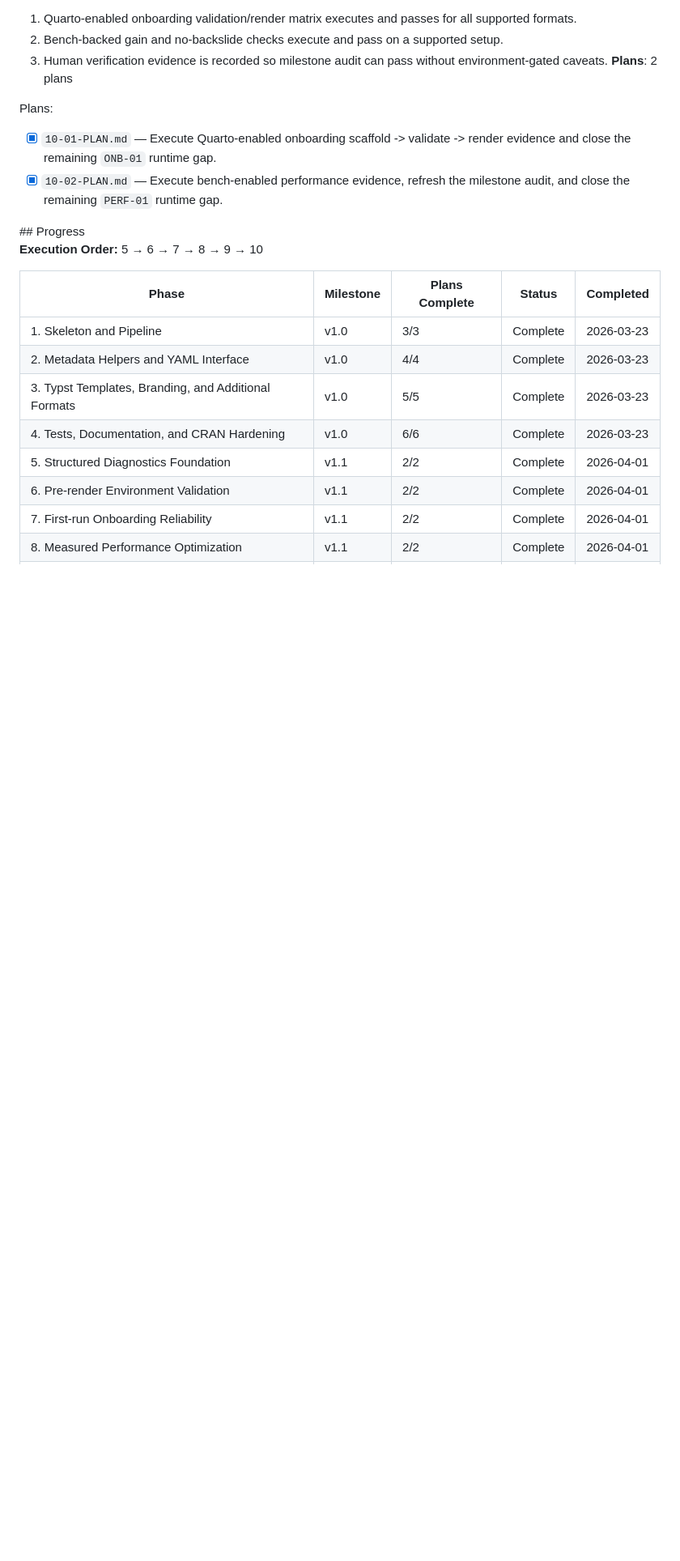
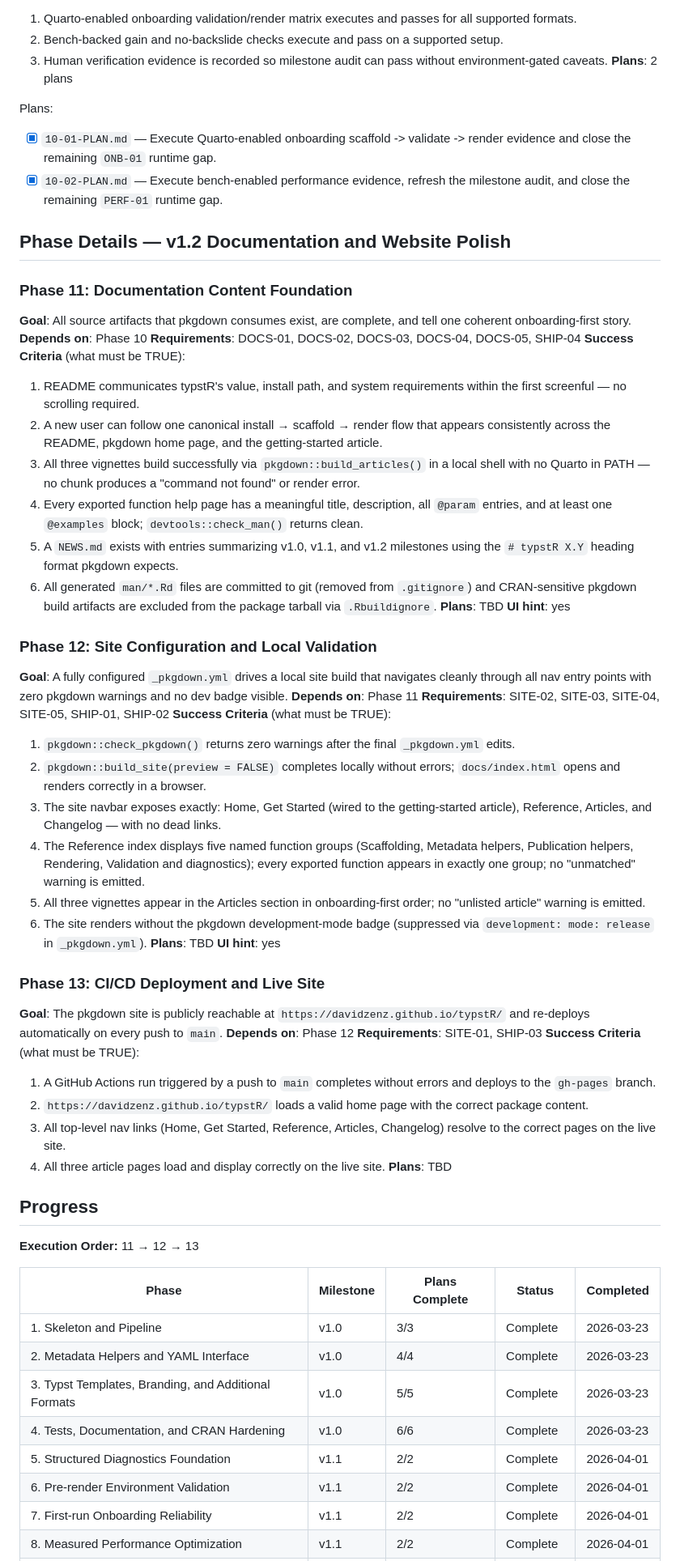
Before and after one commit to DavidZenz/typstR, a Markdown page: .planning/ROADMAP.md, the part around one of its changes. Shown at 81% size. GitHub-like rendering; folded sections open; blank space fills up the shorter version.

Commit message:
docs: define v1.2 roadmap phases 11-13

```diff
--- a/.planning/ROADMAP.md
+++ b/.planning/ROADMAP.md
@@ -184,9 +190,51 @@ Plans:
 - [x] `10-02-PLAN.md` — Execute bench-enabled performance evidence, refresh the milestone audit, and close the remaining `PERF-01` runtime gap.
 
 </details>
+
+## Phase Details — v1.2 Documentation and Website Polish
+
+### Phase 11: Documentation Content Foundation
+**Goal**: All source artifacts that pkgdown consumes exist, are complete, and tell one coherent onboarding-first story.
+**Depends on**: Phase 10
+**Requirements**: DOCS-01, DOCS-02, DOCS-03, DOCS-04, DOCS-05, SHIP-04
+**Success Criteria** (what must be TRUE):
+  1. README communicates typstR's value, install path, and system requirements within the first screenful — no scrolling required.
+  2. A new user can follow one canonical install → scaffold → render flow that appears consistently across the README, pkgdown home page, and the getting-started article.
+  3. All three vignettes build successfully via `pkgdown::build_articles()` in a local shell with no Quarto in PATH — no chunk produces a "command not found" or render error.
+  4. Every exported function help page has a meaningful title, description, all `@param` entries, and at least one `@examples` block; `devtools::check_man()` returns clean.
+  5. A `NEWS.md` exists with entries summarizing v1.0, v1.1, and v1.2 milestones using the `# typstR X.Y` heading format pkgdown expects.
+  6. All generated `man/*.Rd` files are committed to git (removed from `.gitignore`) and CRAN-sensitive pkgdown build artifacts are excluded from the package tarball via `.Rbuildignore`.
+**Plans**: TBD
+**UI hint**: yes
+
+### Phase 12: Site Configuration and Local Validation
+**Goal**: A fully configured `_pkgdown.yml` drives a local site build that navigates cleanly through all nav entry points with zero pkgdown warnings and no dev badge visible.
+**Depends on**: Phase 11
+**Requirements**: SITE-02, SITE-03, SITE-04, SITE-05, SHIP-01, SHIP-02
+**Success Criteria** (what must be TRUE):
+  1. `pkgdown::check_pkgdown()` returns zero warnings after the final `_pkgdown.yml` edits.
+  2. `pkgdown::build_site(preview = FALSE)` completes locally without errors; `docs/index.html` opens and renders correctly in a browser.
+  3. The site navbar exposes exactly: Home, Get Started (wired to the getting-started article), Reference, Articles, and Changelog — with no dead links.
+  4. The Reference index displays five named function groups (Scaffolding, Metadata helpers, Publication helpers, Rendering, Validation and diagnostics); every exported function appears in exactly one group; no "unmatched" warning is emitted.
+  5. All three vignettes appear in the Articles section in onboarding-first order; no "unlisted article" warning is emitted.
+  6. The site renders without the pkgdown development-mode badge (suppressed via `development: mode: release` in `_pkgdown.yml`).
+**Plans**: TBD
+**UI hint**: yes
+
+### Phase 13: CI/CD Deployment and Live Site
+**Goal**: The pkgdown site is publicly reachable at `https://davidzenz.github.io/typstR/` and re-deploys automatically on every push to `main`.
+**Depends on**: Phase 12
+**Requirements**: SITE-01, SHIP-03
+**Success Criteria** (what must be TRUE):
+  1. A GitHub Actions run triggered by a push to `main` completes without errors and deploys to the `gh-pages` branch.
+  2. `https://davidzenz.github.io/typstR/` loads a valid home page with the correct package content.
+  3. All top-level nav links (Home, Get Started, Reference, Articles, Changelog) resolve to the correct pages on the live site.
+  4. All three article pages load and display correctly on the live site.
+**Plans**: TBD
+
 ## Progress
 
-**Execution Order:** 5 → 6 → 7 → 8 → 9 → 10
+**Execution Order:** 11 → 12 → 13
 
 | Phase | Milestone | Plans Complete | Status | Completed |
 |-------|-----------|----------------|--------|-----------|
```
Also changed, not shown: other parts of .planning/ROADMAP.md (+10 -1 lines), .planning/REQUIREMENTS.md (added, +90 -0 lines), .planning/STATE.md (+16 -11 lines).
